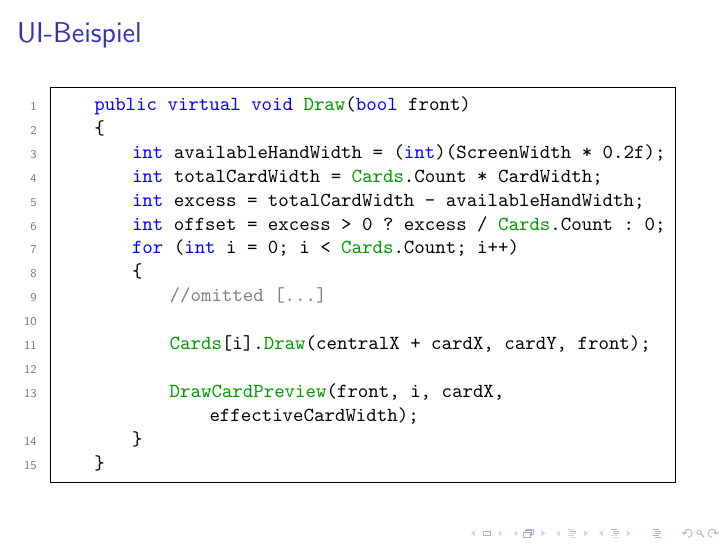
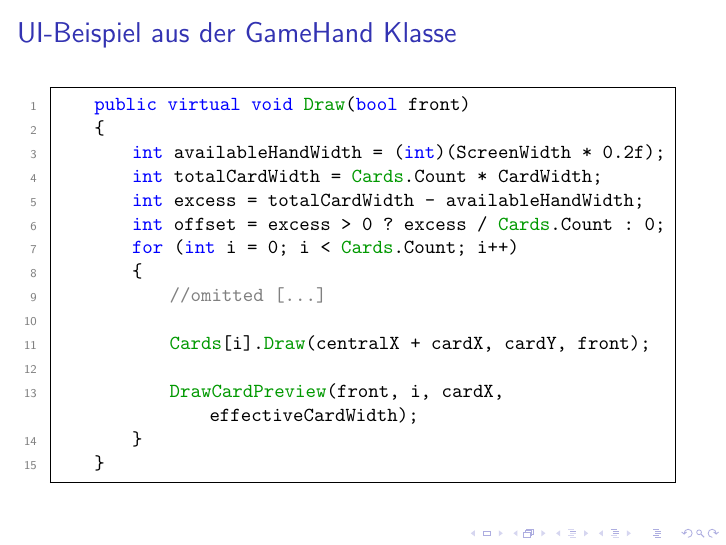
Before and after one commit to maxk2807/WaterWizards, LaTeX slides (presentation/Präsentation.tex): page 11 of 31. Compiled offline with pdfLaTeX.

Commit message:
title change

```diff
--- a/presentation/Präsentation.tex
+++ b/presentation/Präsentation.tex
@@ -235,7 +235,7 @@
 
 \subsection{UI-Example}
 \begin{frame}[fragile]
-  \frametitle{UI-Beispiel}
+  \frametitle{UI-Beispiel aus der GameHand Klasse}
   \begin{lstlisting}[language=CSharp]
     public virtual void Draw(bool front)
     {
```
Also changed, not shown: presentation/Präsentation.pdf, 4 other files.
